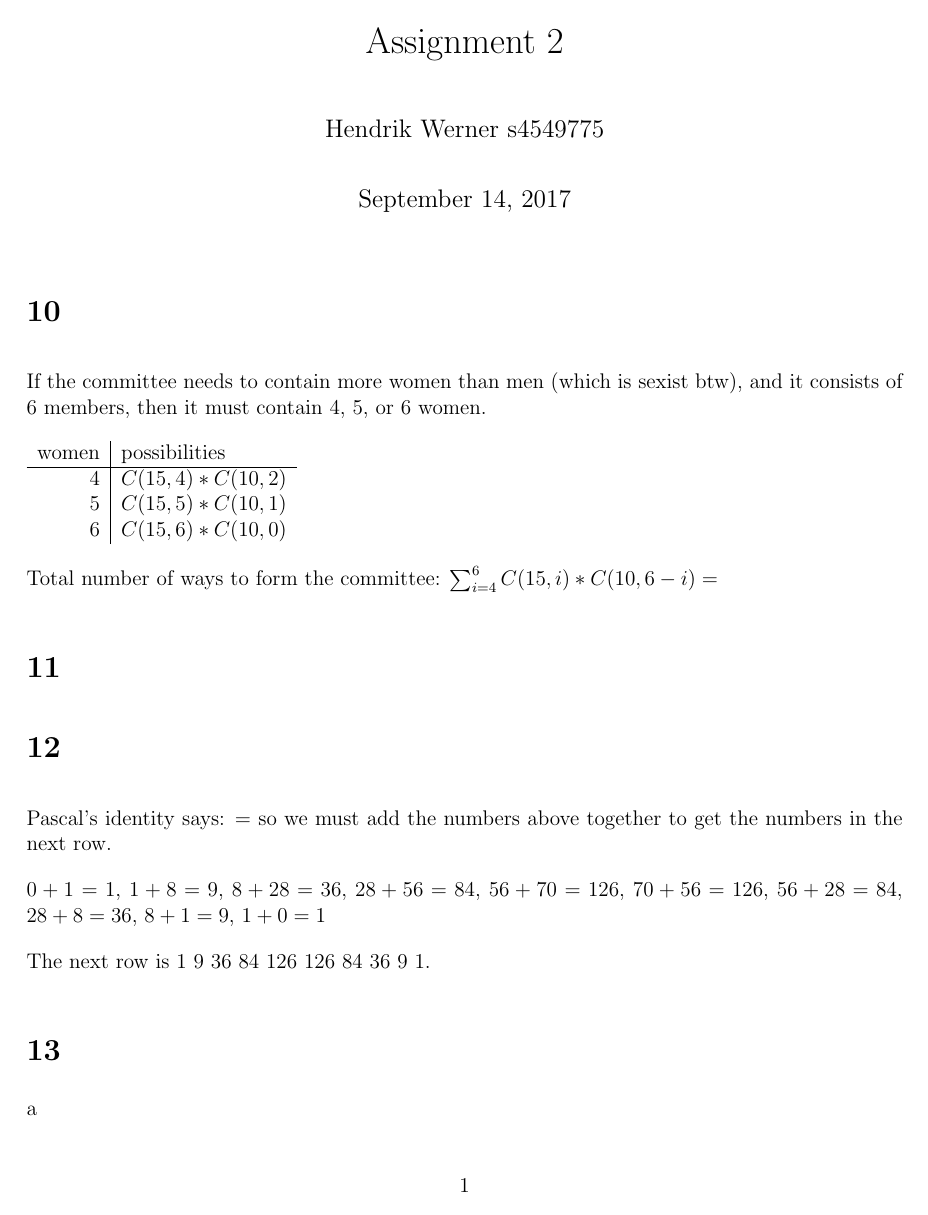
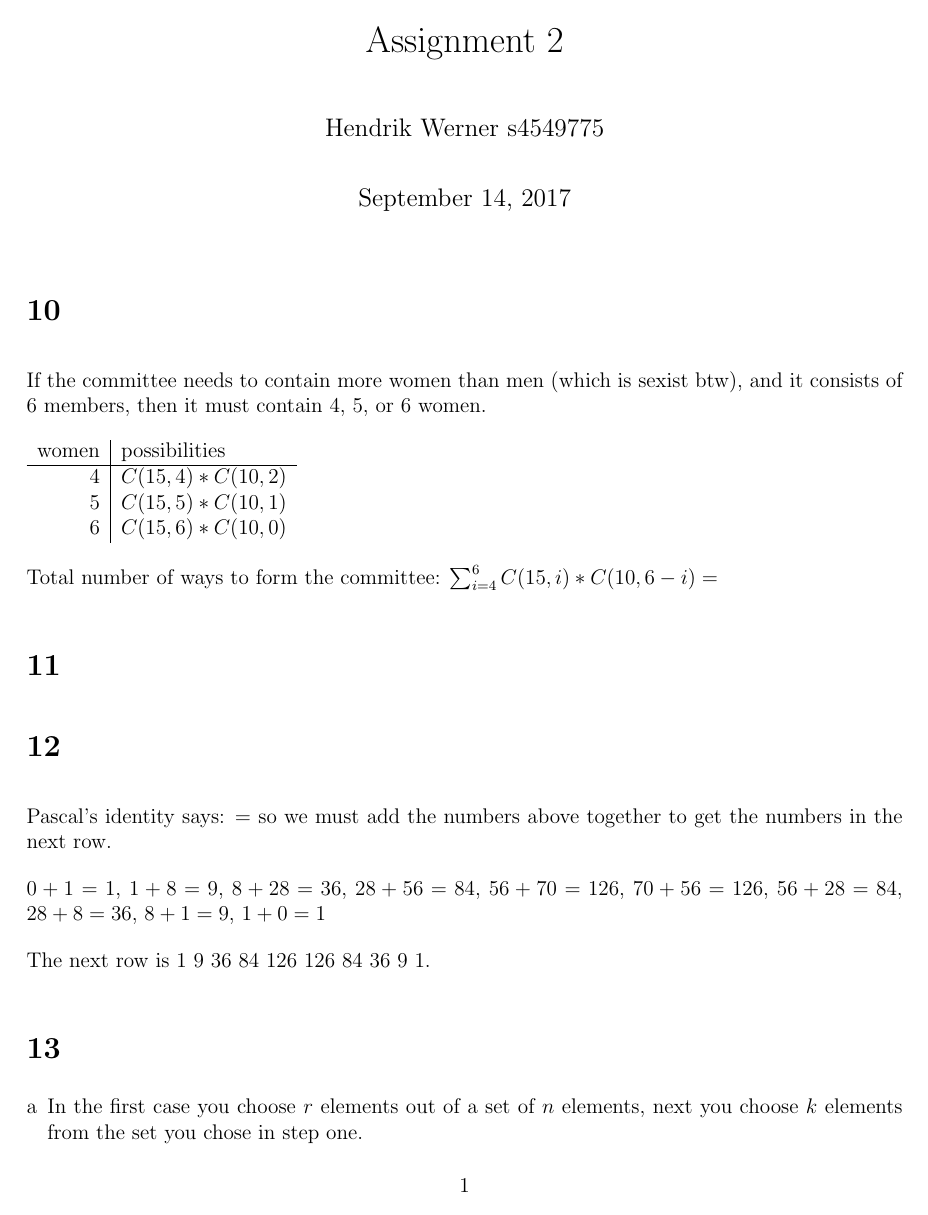
Before and after one commit to Combinatoriek/assignment2, a LaTeX problem sheet (assignment2_s4549775.tex): page 1 of 2. Compiled offline with pdfLaTeX.

Commit message:
Answer 13a.

```diff
--- a/assignment2_s4549775.tex
+++ b/assignment2_s4549775.tex
@@ -41,3 +41,5 @@ The next row is $1\ 9\ 36\ 84\ 126\ 126\ 84\ 36\ 9\ 1$.
 \section*{13}
 \begin{enumerate}[a]
 	\item %a
+	In the first case you choose $r$ elements out of a set of $n$ elements, next you choose $k$ elements from the set you chose in step one.\\
+	In the end you are left with a pile of $k$ elements that were chosen in step 2, and a pile of $r - k$ elements, that were not chosen in step 2.
```
Also changed, not shown: assignment2_s4549775.tex (6 more changed lines).
